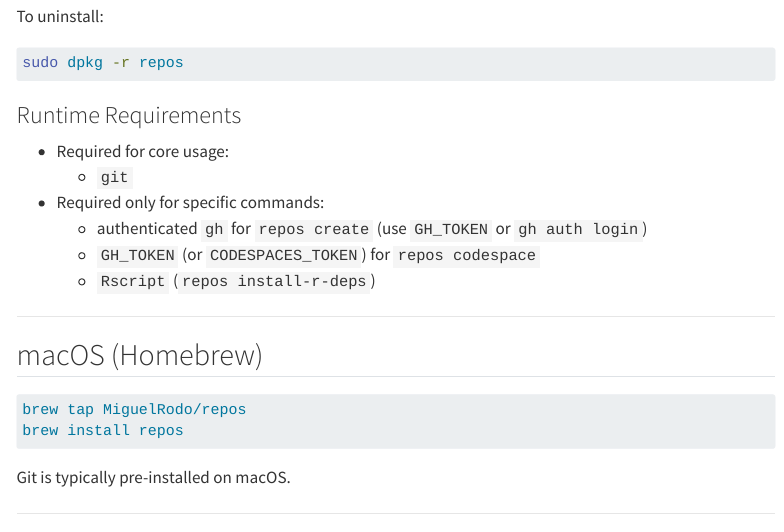
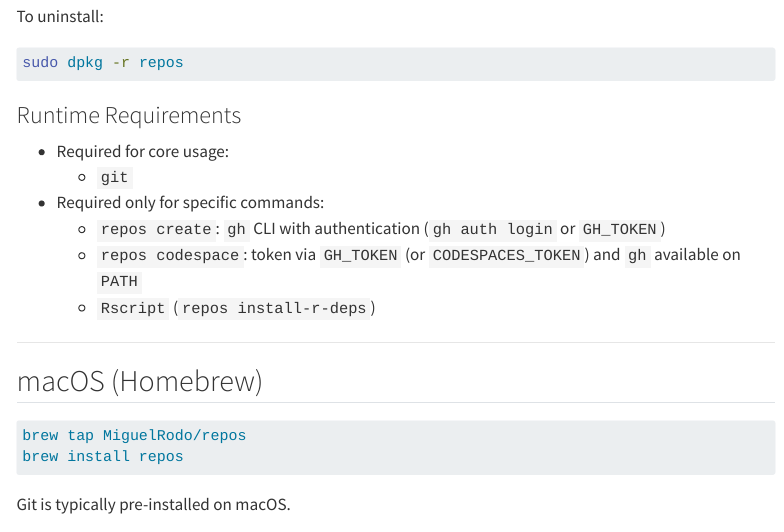
Before and after one commit to MiguelRodo/repos, a Quarto document (install.qmd): the page in a window 1100 px wide, from 1300 px down. Rendered offline with R 4.5, knitr and Pandoc in place of Quarto, with nearby package versions; menus at the side of the page are left out; long lines of code are wrapped.

Commit message:
Clarify docs on codespace updates, R detection, and auth requirements
Agent-Logs-Url: https://github.com/MiguelRodo/repos/sessions/a67faf3c-065f-4aa9-b78a-3de28e7ed4e5

Co-authored-by: MiguelRodo <23501332+MiguelRodo@users.noreply.github.com>

```diff
--- a/install.qmd
+++ b/install.qmd
@@ -80,8 +80,10 @@ sudo dpkg -r repos
 - Required for core usage:
   - `git`
 - Required only for specific commands:
-  - authenticated `gh` for `repos create` (use `GH_TOKEN` or `gh auth login`)
-  - `GH_TOKEN` (or `CODESPACES_TOKEN`) for `repos codespace`
+  - `repos create`: `gh` CLI with authentication (`gh auth login` or
+    `GH_TOKEN`)
+  - `repos codespace`: token via `GH_TOKEN` (or `CODESPACES_TOKEN`) and `gh`
+    available on `PATH`
   - `Rscript` (`repos install-r-deps`)
 
 ---
```
Also changed, not shown: pipelines.qmd (+2 -1 lines), vscode.qmd (+2 -2 lines).
